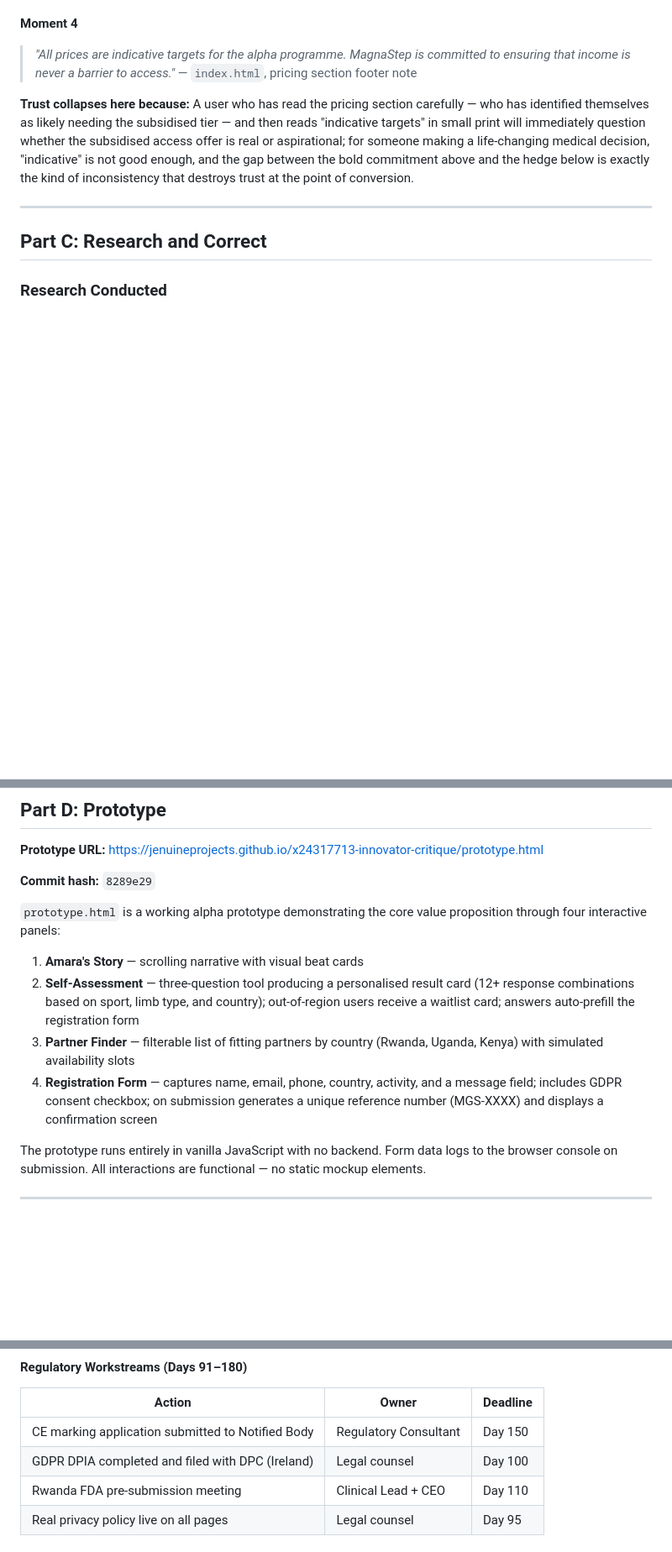
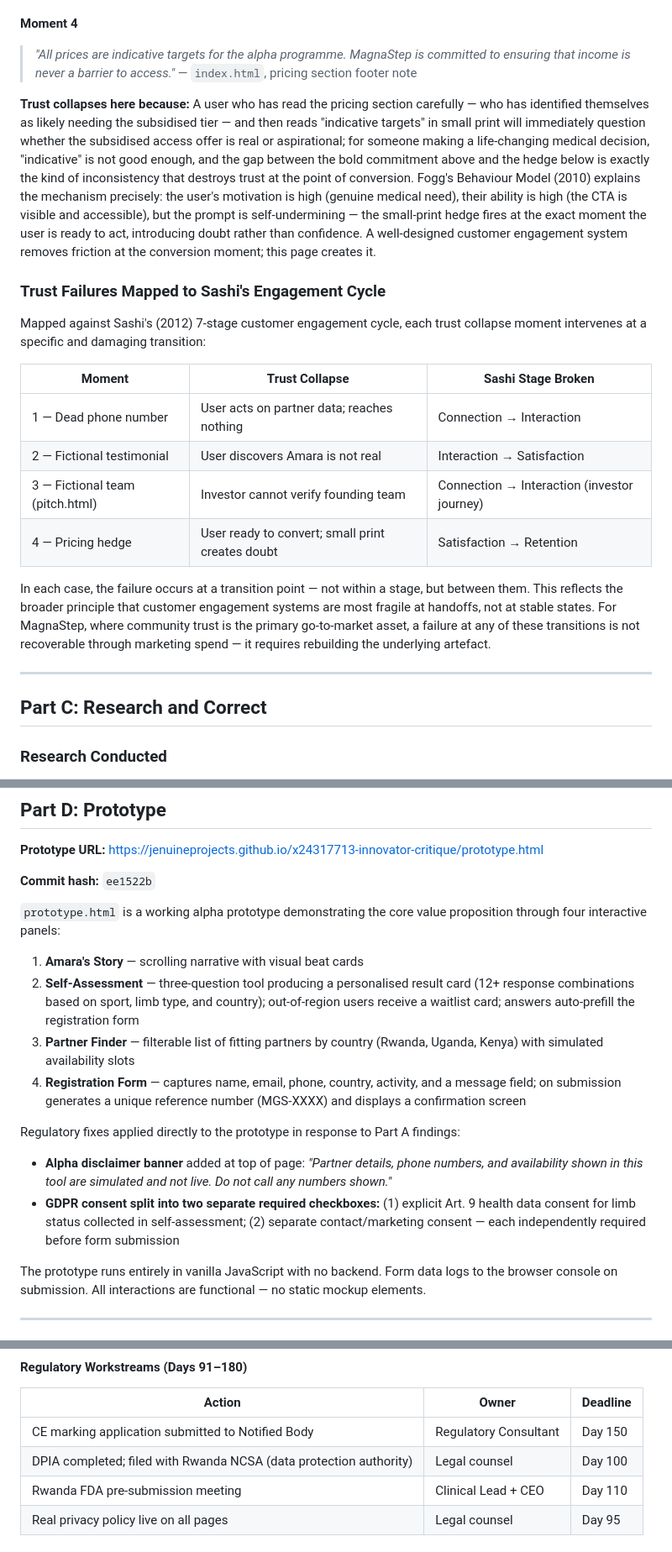
Before and after one commit to JenuineProjects/x24317713-innovator-critique, a Markdown page: critique.md, 3 parts joined by grey strips. Shown at 84% size. Rendered like a GitHub page; blank space fills up the shorter version.

```diff
--- a/critique.md
+++ b/critique.md
@@ -61,7 +71,20 @@ Reading `index.html` and `prototype.html` as a prospective customer — a 19-yea
 > *"All prices are indicative targets for the alpha programme. MagnaStep is committed to ensuring that income is never a barrier to access."*
 > — `index.html`, pricing section footer note
 
-**Trust collapses here because:** A user who has read the pricing section carefully — who has identified themselves as likely needing the subsidised tier — and then reads "indicative targets" in small print will immediately question whether the subsidised access offer is real or aspirational; for someone making a life-changing medical decision, "indicative" is not good enough, and the gap between the bold commitment above and the hedge below is exactly the kind of inconsistency that destroys trust at the point of conversion.
+**Trust collapses here because:** A user who has read the pricing section carefully — who has identified themselves as likely needing the subsidised tier — and then reads "indicative targets" in small print will immediately question whether the subsidised access offer is real or aspirational; for someone making a life-changing medical decision, "indicative" is not good enough, and the gap between the bold commitment above and the hedge below is exactly the kind of inconsistency that destroys trust at the point of conversion. Fogg's Behaviour Model (2010) explains the mechanism precisely: the user's motivation is high (genuine medical need), their ability is high (the CTA is visible and accessible), but the prompt is self-undermining — the small-print hedge fires at the exact moment the user is ready to act, introducing doubt rather than confidence. A well-designed customer engagement system removes friction at the conversion moment; this page creates it.
+
+### Trust Failures Mapped to Sashi's Engagement Cycle
+
+Mapped against Sashi's (2012) 7-stage customer engagement cycle, each trust collapse moment intervenes at a specific and damaging transition:
+
+| Moment | Trust Collapse | Sashi Stage Broken |
+|--------|---------------|-------------------|
+| 1 — Dead phone number | User acts on partner data; reaches nothing | Connection → Interaction |
+| 2 — Fictional testimonial | User discovers Amara is not real | Interaction → Satisfaction |
+| 3 — Fictional team (pitch.html) | Investor cannot verify founding team | Connection → Interaction (investor journey) |
+| 4 — Pricing hedge | User ready to convert; small print creates doubt | Satisfaction → Retention |
+
+In each case, the failure occurs at a transition point — not within a stage, but between them. This reflects the broader principle that customer engagement systems are most fragile at handoffs, not at stable states. For MagnaStep, where community trust is the primary go-to-market asset, a failure at any of these transitions is not recoverable through marketing spend — it requires rebuilding the underlying artefact.
 
 ---
 
@@ -130,14 +153,18 @@ Both `index.html` and `pitch.html` have been updated to:
 
 **Prototype URL:** https://jenuineprojects.github.io/x24317713-innovator-critique/prototype.html
 
-**Commit hash:** `8289e29`
+**Commit hash:** `ee1522b`
 
 `prototype.html` is a working alpha prototype demonstrating the core value proposition through four interactive panels:
 
 1. **Amara's Story** — scrolling narrative with visual beat cards
 2. **Self-Assessment** — three-question tool producing a personalised result card (12+ response combinations based on sport, limb type, and country); out-of-region users receive a waitlist card; answers auto-prefill the registration form
 3. **Partner Finder** — filterable list of fitting partners by country (Rwanda, Uganda, Kenya) with simulated availability slots
-4. **Registration Form** — captures name, email, phone, country, activity, and a message field; includes GDPR consent checkbox; on submission generates a unique reference number (MGS-XXXX) and displays a confirmation screen
+4. **Registration Form** — captures name, email, phone, country, activity, and a message field; on submission generates a unique reference number (MGS-XXXX) and displays a confirmation screen
+
+Regulatory fixes applied directly to the prototype in response to Part A findings:
+- **Alpha disclaimer banner** added at top of page: *"Partner details, phone numbers, and availability shown in this tool are simulated and not live. Do not call any numbers shown."*
+- **GDPR consent split into two separate required checkboxes:** (1) explicit Art. 9 health data consent for limb status collected in self-assessment; (2) separate contact/marketing consent — each independently required before form submission
 
 The prototype runs entirely in vanilla JavaScript with no backend. Form data logs to the browser console on submission. All interactions are functional — no static mockup elements.
 
@@ -279,7 +306,7 @@ These are not conditions designed to delay. They are the minimum required to ens
 | Action | Owner | Deadline |
 |--------|-------|----------|
 | CE marking application submitted to Notified Body | Regulatory Consultant | Day 150 |
-| GDPR DPIA completed and filed with DPC (Ireland) | Legal counsel | Day 100 |
+| DPIA completed; filed with Rwanda NCSA (data protection authority) | Legal counsel | Day 100 |
 | Rwanda FDA pre-submission meeting | Clinical Lead + CEO | Day 110 |
 | Real privacy policy live on all pages | Legal counsel | Day 95 |
 
```
Also changed, not shown: other parts of critique.md (+17 -7 lines).
